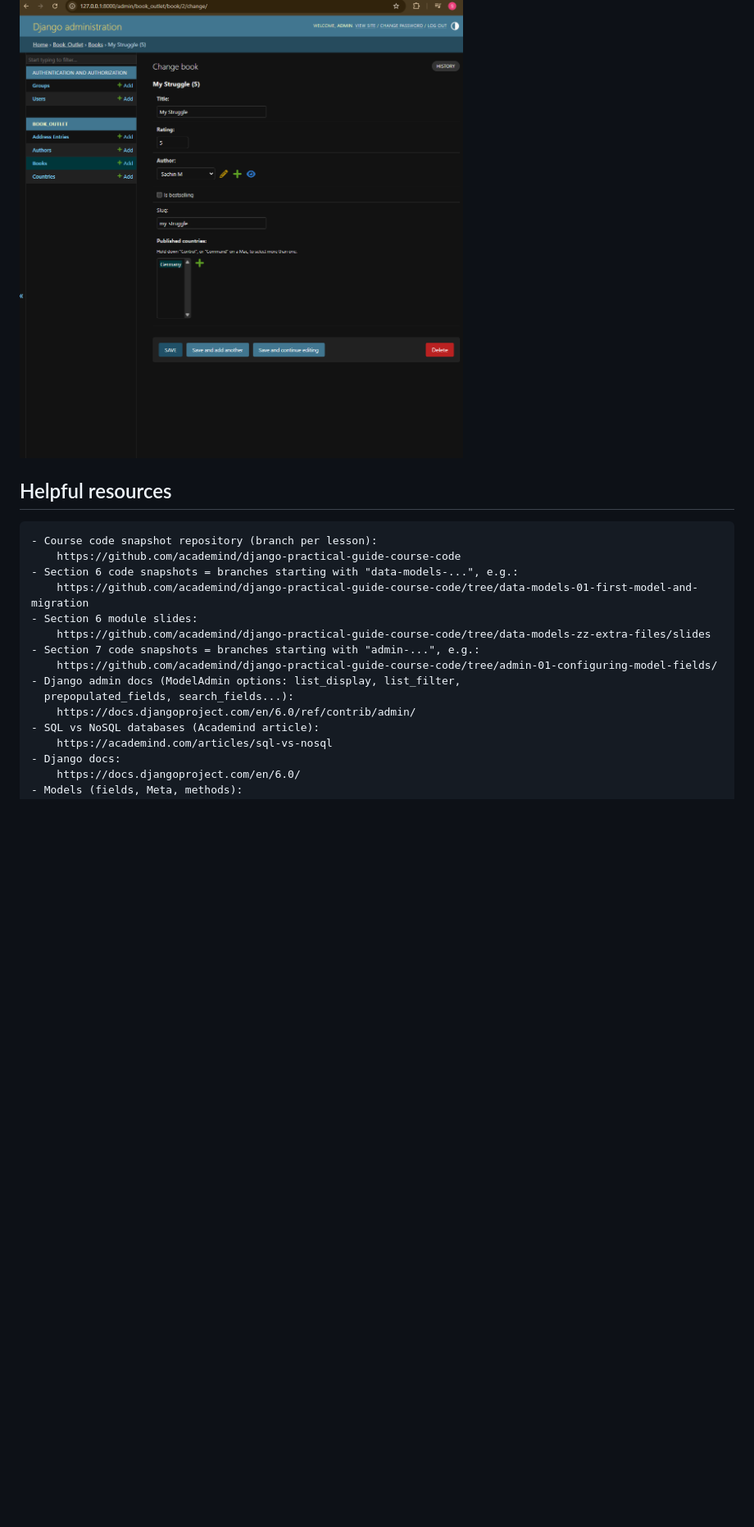
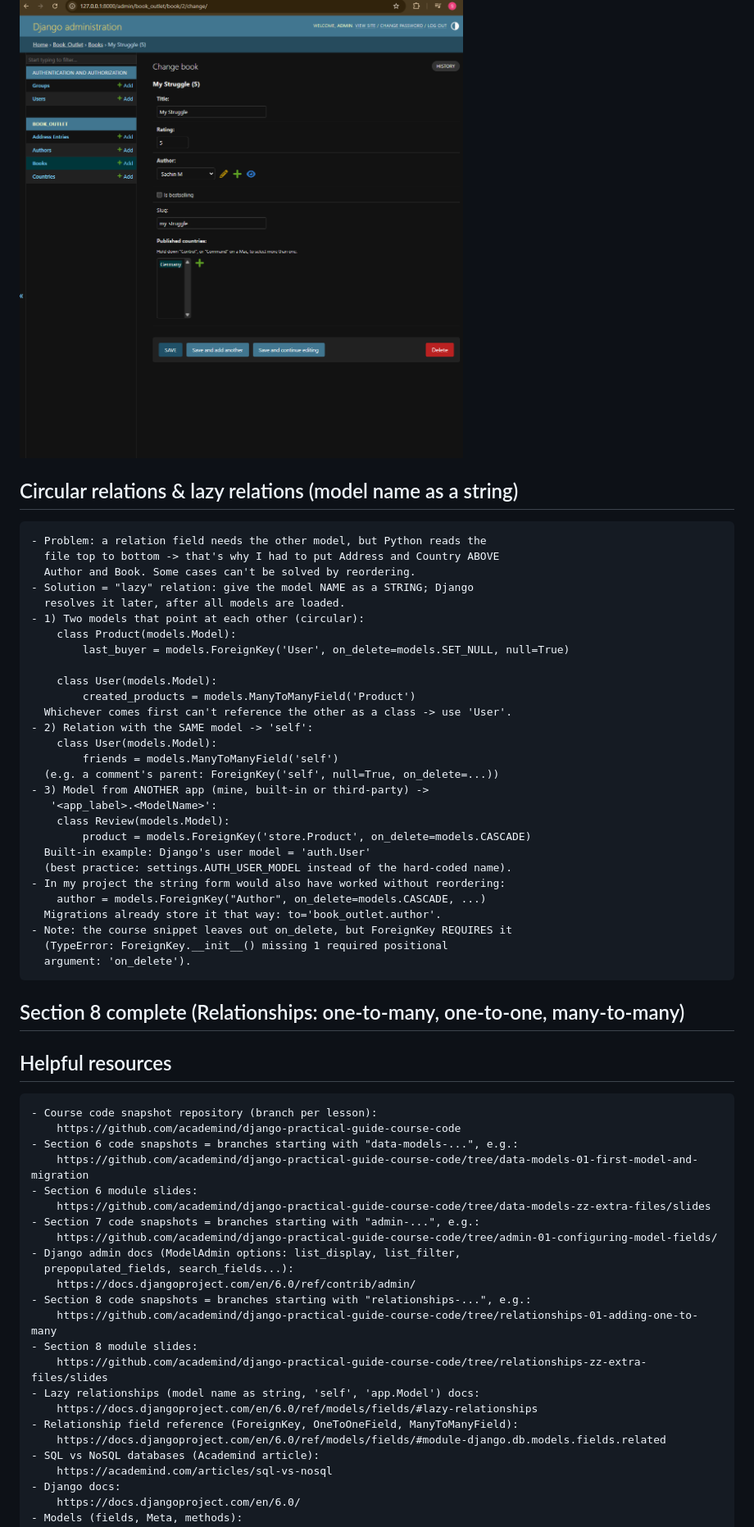
Before and after one commit to sachincmanjrekar/django_complete, a Markdown page: book_store/LEARNING_LOG.md, the part around the change. Shown at 82% size. Rendered like a GitHub page; blank space fills up the shorter version.

Commit message:
Finish section 8: lazy relations notes and course links in learning log
Co-Authored-By: Claude Opus 5.5 <noreply@anthropic.com>

```diff
--- a/book_store/LEARNING_LOG.md
+++ b/book_store/LEARNING_LOG.md
@@ -1083,6 +1083,39 @@
 
 ![Admin: book form with Published countries multi-select](screenshots/many-to-many-admin-book-form.png)
 
+## Circular relations & lazy relations (model name as a string)
+
+    - Problem: a relation field needs the other model, but Python reads the
+      file top to bottom -> that's why I had to put Address and Country ABOVE
+      Author and Book. Some cases can't be solved by reordering.
+    - Solution = "lazy" relation: give the model NAME as a STRING; Django
+      resolves it later, after all models are loaded.
+    - 1) Two models that point at each other (circular):
+        class Product(models.Model):
+            last_buyer = models.ForeignKey('User', on_delete=models.SET_NULL, null=True)
+
+        class User(models.Model):
+            created_products = models.ManyToManyField('Product')
+      Whichever comes first can't reference the other as a class -> use 'User'.
+    - 2) Relation with the SAME model -> 'self':
+        class User(models.Model):
+            friends = models.ManyToManyField('self')
+      (e.g. a comment's parent: ForeignKey('self', null=True, on_delete=...))
+    - 3) Model from ANOTHER app (mine, built-in or third-party) ->
+       '<app_label>.<ModelName>':
+        class Review(models.Model):
+            product = models.ForeignKey('store.Product', on_delete=models.CASCADE)
+      Built-in example: Django's user model = 'auth.User'
+      (best practice: settings.AUTH_USER_MODEL instead of the hard-coded name).
+    - In my project the string form would also have worked without reordering:
+        author = models.ForeignKey("Author", on_delete=models.CASCADE, ...)
+      Migrations already store it that way: to='book_outlet.author'.
+    - Note: the course snippet leaves out on_delete, but ForeignKey REQUIRES it
+      (TypeError: ForeignKey.__init__() missing 1 required positional
+      argument: 'on_delete').
+
+## Section 8 complete (Relationships: one-to-many, one-to-one, many-to-many)
+
 ## Helpful resources
 
     - Course code snapshot repository (branch per lesson):
@@ -1096,6 +1129,14 @@
     - Django admin docs (ModelAdmin options: list_display, list_filter,
       prepopulated_fields, search_fields...):
         https://docs.djangoproject.com/en/6.0/ref/contrib/admin/
+    - Section 8 code snapshots = branches starting with "relationships-...", e.g.:
+        https://github.com/academind/django-practical-guide-course-code/tree/relationships-01-adding-one-to-many
+    - Section 8 module slides:
+        https://github.com/academind/django-practical-guide-course-code/tree/relationships-zz-extra-files/slides
+    - Lazy relationships (model name as string, 'self', 'app.Model') docs:
+        https://docs.djangoproject.com/en/6.0/ref/models/fields/#lazy-relationships
+    - Relationship field reference (ForeignKey, OneToOneField, ManyToManyField):
+        https://docs.djangoproject.com/en/6.0/ref/models/fields/#module-django.db.models.fields.related
     - SQL vs NoSQL databases (Academind article):
         https://academind.com/articles/sql-vs-nosql
     - Django docs:
```
